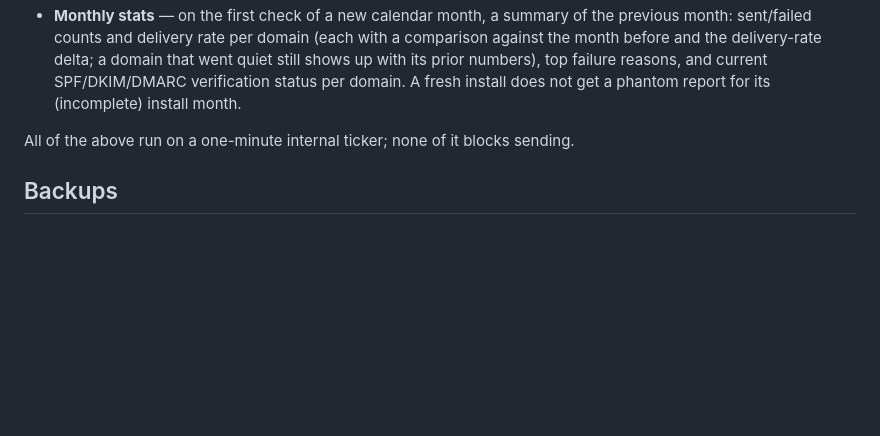
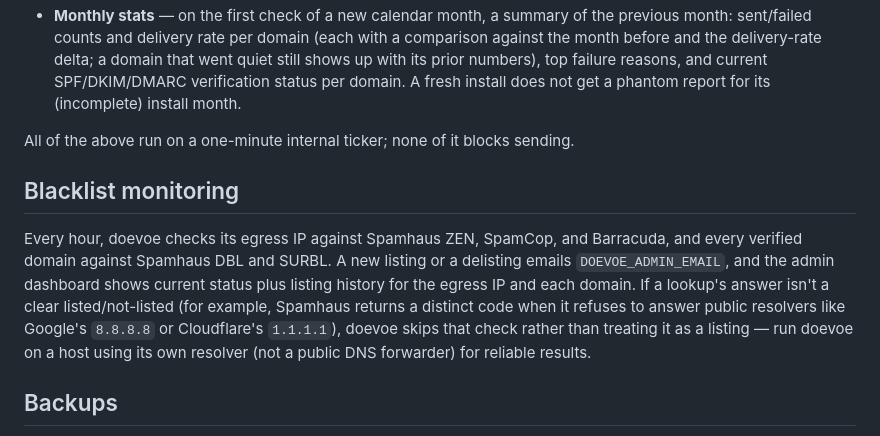
Before and after one commit to Jensderond/doevoe, a Markdown page: README.md, the part around the change. Rendered like a GitHub page; blank space fills up the shorter version.

Commit message:
docs: document blacklist monitoring

```diff
--- a/README.md
+++ b/README.md
@@ -220,6 +220,18 @@ verified for notifications to actually go out) in these cases:
 All of the above run on a one-minute internal ticker; none of it blocks
 sending.
 
+## Blacklist monitoring
+
+Every hour, doevoe checks its egress IP against Spamhaus ZEN, SpamCop, and
+Barracuda, and every verified domain against Spamhaus DBL and SURBL. A new
+listing or a delisting emails `DOEVOE_ADMIN_EMAIL`, and the admin dashboard
+shows current status plus listing history for the egress IP and each domain.
+If a lookup's answer isn't a clear listed/not-listed (for example, Spamhaus
+returns a distinct code when it refuses to answer public resolvers like
+Google's `8.8.8.8` or Cloudflare's `1.1.1.1`), doevoe skips that check rather
+than treating it as a listing — run doevoe on a host using its own
+resolver (not a public DNS forwarder) for reliable results.
+
 ## Backups
 
 The database is a single SQLite file at `$DOEVOE_DATA_DIR/doevoe.db`,
```
Also changed, not shown: 1 other file.
